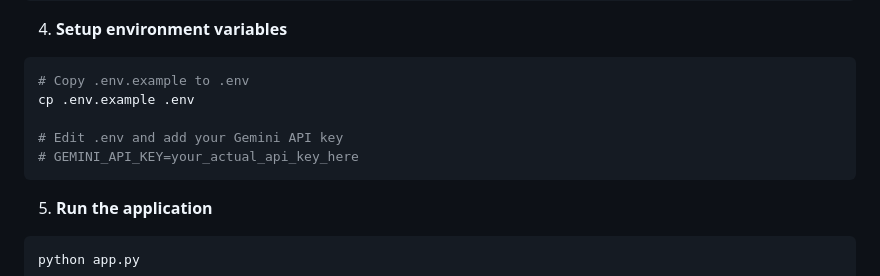
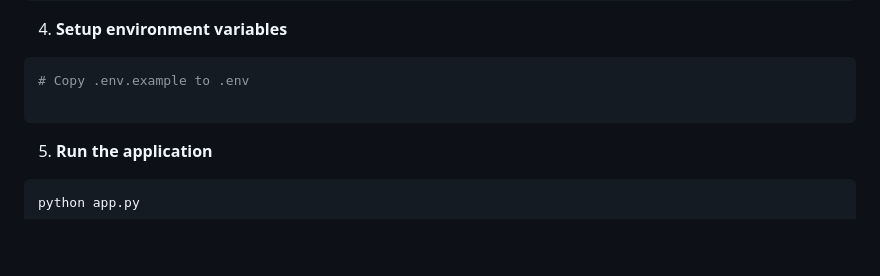
Before and after one commit to Ankit2006Raj/Home_Decorator, a Markdown page: README.md, the part around the change. Drawn GitHub-style; blank space fills up the shorter version.

````diff
--- a/README.md
+++ b/README.md
@@ -55,10 +55,7 @@ pip install -r requirements.txt
 4. **Setup environment variables**
 ```bash
 # Copy .env.example to .env
-cp .env.example .env
 
-# Edit .env and add your Gemini API key
-# GEMINI_API_KEY=your_actual_api_key_here
 ```
 
 5. **Run the application**
````
